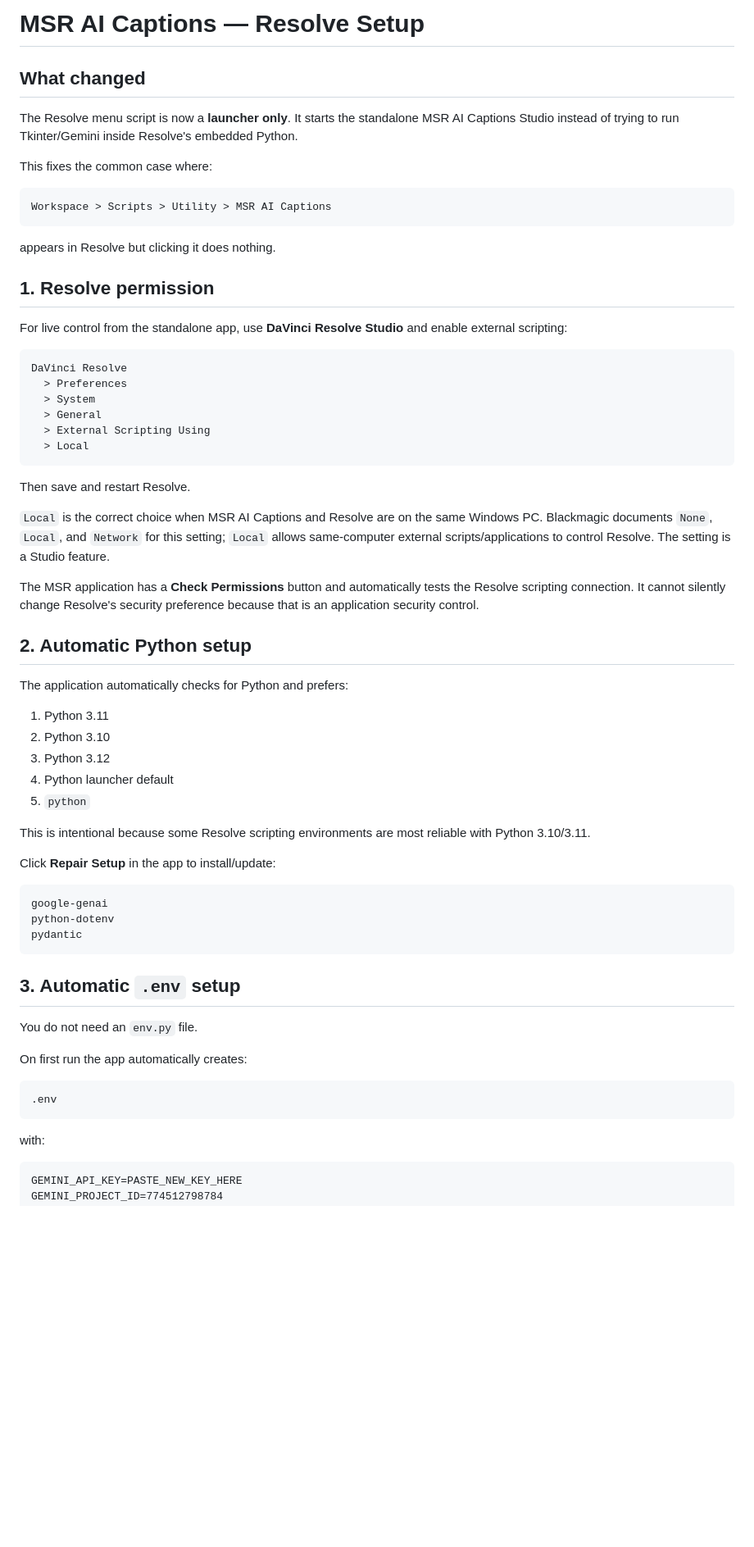
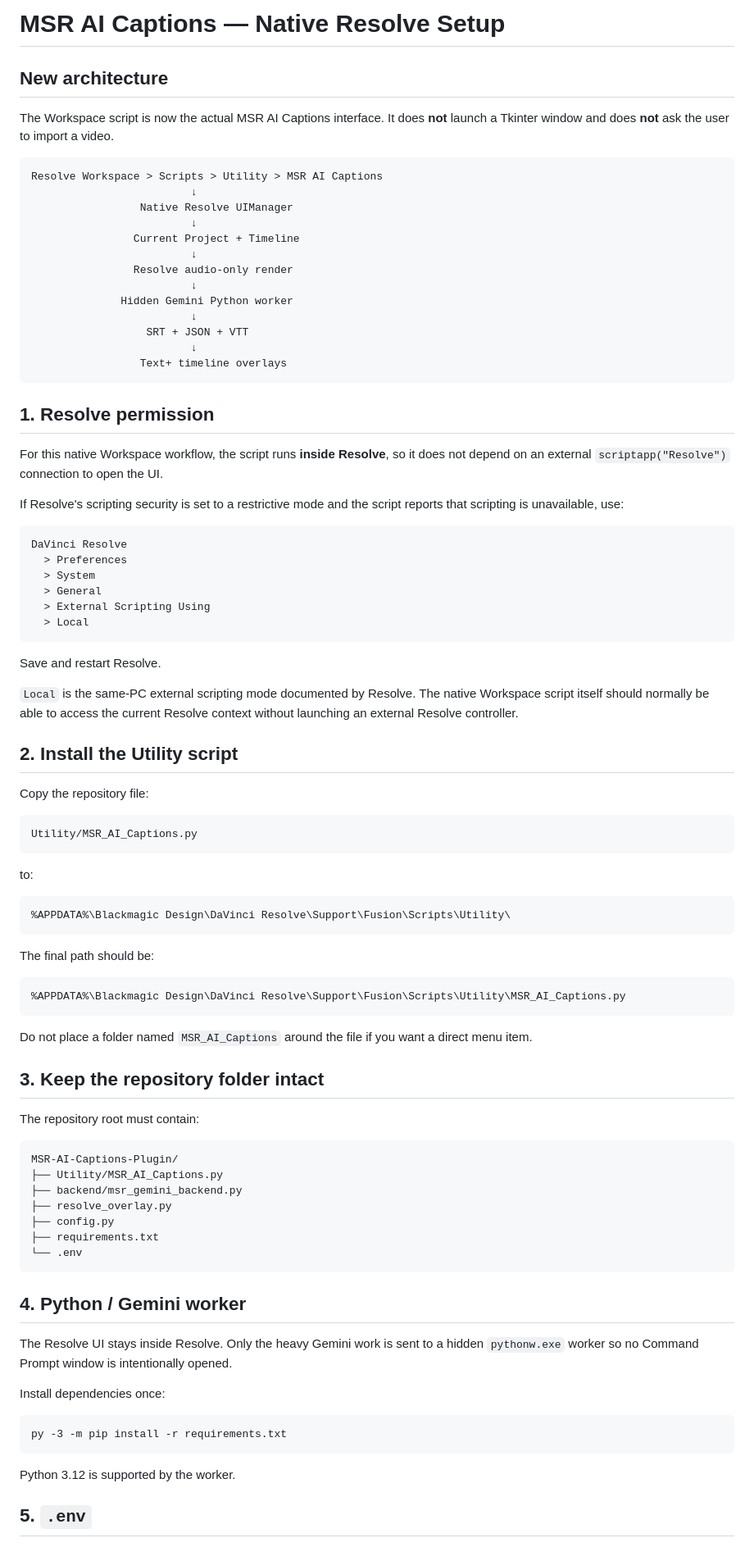
Before and after one commit to sanjayrajm/MSR-AI-Captions-Plugin, a Markdown page: RESOLVE_SETUP.md, the part around one of its changes. Shown at 82% size. Drawn GitHub-style; blank space fills up the shorter version.

Commit message:
Document native Resolve timeline setup

````diff
--- a/RESOLVE_SETUP.md
+++ b/RESOLVE_SETUP.md
@@ -1,20 +1,30 @@
-# MSR AI Captions — Resolve Setup
+# MSR AI Captions — Native Resolve Setup
 
-## What changed
+## New architecture
 
-The Resolve menu script is now a **launcher only**. It starts the standalone MSR AI Captions Studio instead of trying to run Tkinter/Gemini inside Resolve's embedded Python.
-
-This fixes the common case where:
+The Workspace script is now the actual MSR AI Captions interface. It does **not** launch a Tkinter window and does **not** ask the user to import a video.
 
 ```text
-Workspace > Scripts > Utility > MSR AI Captions
+Resolve Workspace > Scripts > Utility > MSR AI Captions
+                         ↓
+                 Native Resolve UIManager
+                         ↓
+                Current Project + Timeline
+                         ↓
+                Resolve audio-only render
+                         ↓
+              Hidden Gemini Python worker
+                         ↓
+                  SRT + JSON + VTT
+                         ↓
+                 Text+ timeline overlays
 ```
-
-appears in Resolve but clicking it does nothing.
 
 ## 1. Resolve permission
 
-For live control from the standalone app, use **DaVinci Resolve Studio** and enable external scripting:
+For this native Workspace workflow, the script runs **inside Resolve**, so it does not depend on an external `scriptapp("Resolve")` connection to open the UI.
+
+If Resolve's scripting security is set to a restrictive mode and the script reports that scripting is unavailable, use:
 
 ```text
 DaVinci Resolve
@@ -25,43 +35,57 @@ DaVinci Resolve
   > Local
 ```
 
-Then save and restart Resolve.
+Save and restart Resolve.
 
-`Local` is the correct choice when MSR AI Captions and Resolve are on the same Windows PC. Blackmagic documents `None`, `Local`, and `Network` for this setting; `Local` allows same-computer external scripts/applications to control Resolve. The setting is a Studio feature.
+`Local` is the same-PC external scripting mode documented by Resolve. The native Workspace script itself should normally be able to access the current Resolve context without launching an external Resolve controller.
 
-The MSR application has a **Check Permissions** button and automatically tests the Resolve scripting connection. It cannot silently change Resolve's security preference because that is an application security control.
+## 2. Install the Utility script
 
-## 2. Automatic Python setup
-
-The application automatically checks for Python and prefers:
-
-1. Python 3.11
-2. Python 3.10
-3. Python 3.12
-4. Python launcher default
-5. `python`
-
-This is intentional because some Resolve scripting environments are most reliable with Python 3.10/3.11.
-
-Click **Repair Setup** in the app to install/update:
+Copy the repository file:
 
 ```text
-google-genai
-python-dotenv
-pydantic
+Utility/MSR_AI_Captions.py
 ```
 
-## 3. Automatic `.env` setup
-
-You do not need an `env.py` file.
-
-On first run the app automatically creates:
+to:
 
 ```text
-.env
+%APPDATA%\Blackmagic Design\DaVinci Resolve\Support\Fusion\Scripts\Utility\
 ```
 
-with:
+The final path should be:
 
 ```text
-GEMINI_API_KEY=PASTE_NEW_KEY_HERE
+%APPDATA%\Blackmagic Design\DaVinci Resolve\Support\Fusion\Scripts\Utility\MSR_AI_Captions.py
+```
+
+Do not place a folder named `MSR_AI_Captions` around the file if you want a direct menu item.
+
+## 3. Keep the repository folder intact
+
+The repository root must contain:
+
+```text
+MSR-AI-Captions-Plugin/
+├── Utility/MSR_AI_Captions.py
+├── backend/msr_gemini_backend.py
+├── resolve_overlay.py
+├── config.py
+├── requirements.txt
+└── .env
+```
+
+## 4. Python / Gemini worker
+
+The Resolve UI stays inside Resolve. Only the heavy Gemini work is sent to a hidden `pythonw.exe` worker so no Command Prompt window is intentionally opened.
+
+Install dependencies once:
+
+```text
+py -3 -m pip install -r requirements.txt
+```
+
+Python 3.12 is supported by the worker.
+
+## 5. `.env`
+
````
Also changed, not shown: other parts of RESOLVE_SETUP.md (+45 -114 lines).
